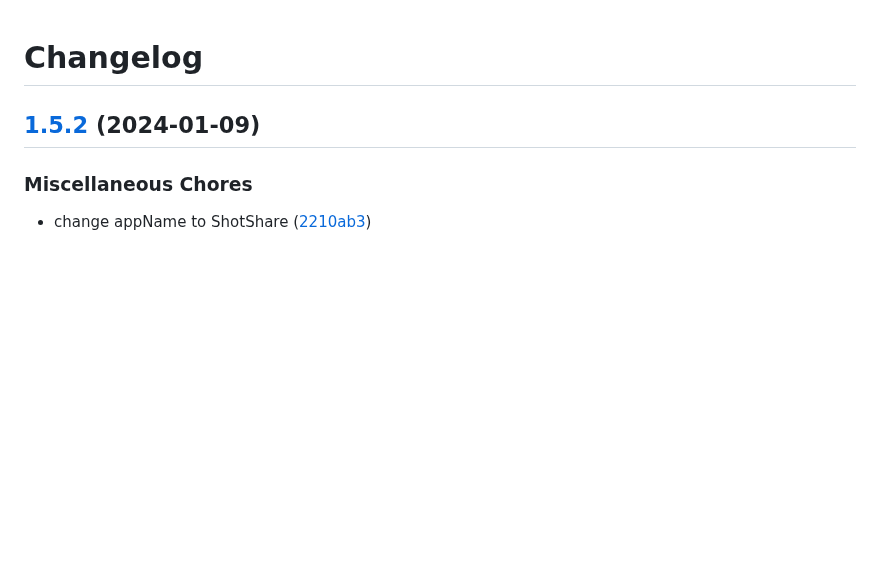
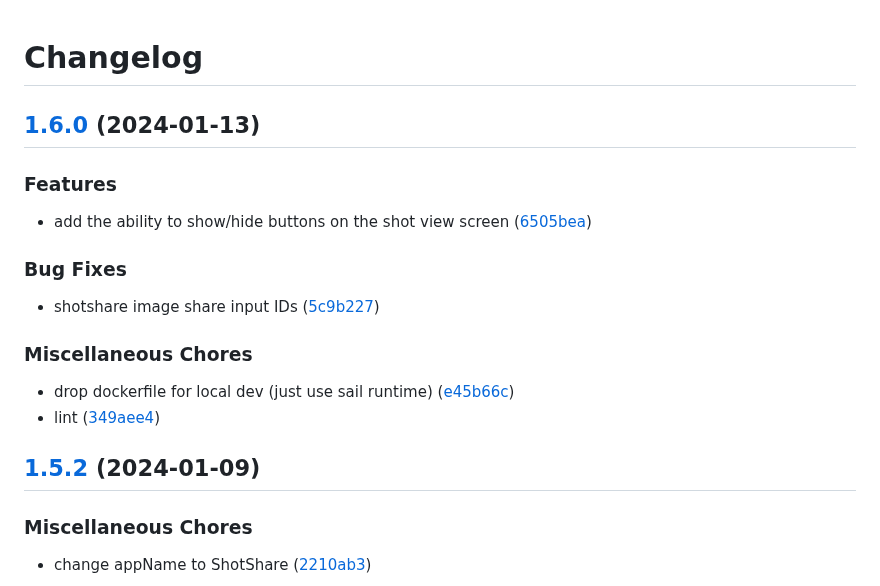
Before and after one commit to mdshack/shotshare, a Markdown page: CHANGELOG.md, the part around the change. Rendered like a GitHub page; blank space fills up the shorter version.

Commit message:
chore(main): release 1.6.0

```diff
--- a/CHANGELOG.md
+++ b/CHANGELOG.md
@@ -1,4 +1,22 @@
 # Changelog
+
+## [1.6.0](https://github.com/mdshack/shotshare/compare/v1.5.2...v1.6.0) (2024-01-13)
+
+
+### Features
+
+* add the ability to show/hide buttons on the shot view screen ([6505bea](https://github.com/mdshack/shotshare/commit/6505bea32596dd029f62d27a7a7c46556ca6a1d3))
+
+
+### Bug Fixes
+
+* shotshare image share input IDs ([5c9b227](https://github.com/mdshack/shotshare/commit/5c9b227e804e1f774f45213926692e683c4cccc4))
+
+
+### Miscellaneous Chores
+
+* drop dockerfile for local dev (just use sail runtime) ([e45b66c](https://github.com/mdshack/shotshare/commit/e45b66c7f4cadc6c96e59d2eca83257a7ec2a07f))
+* lint ([349aee4](https://github.com/mdshack/shotshare/commit/349aee4d69efe5948ef1202c3bc926ddc8286363))
 
 ## [1.5.2](https://github.com/mdshack/shotshare/compare/v1.5.1...v1.5.2) (2024-01-09)
 
```
